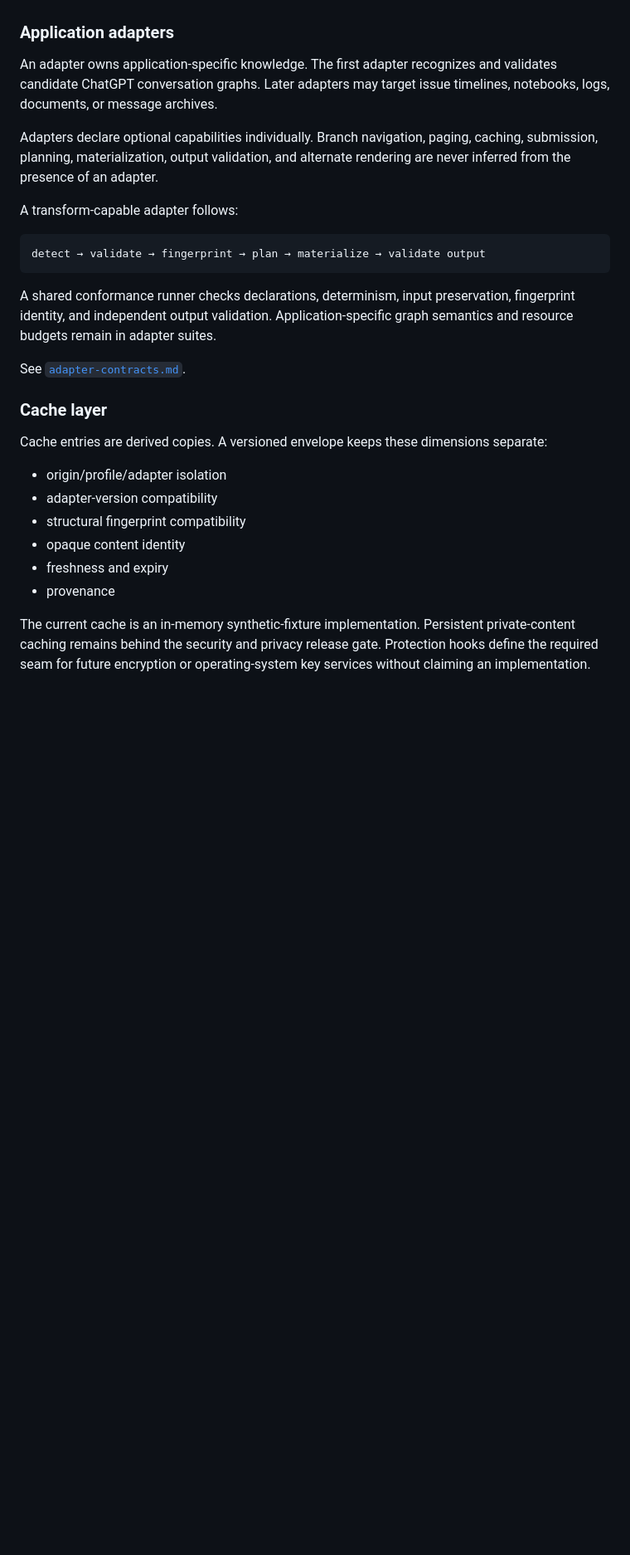
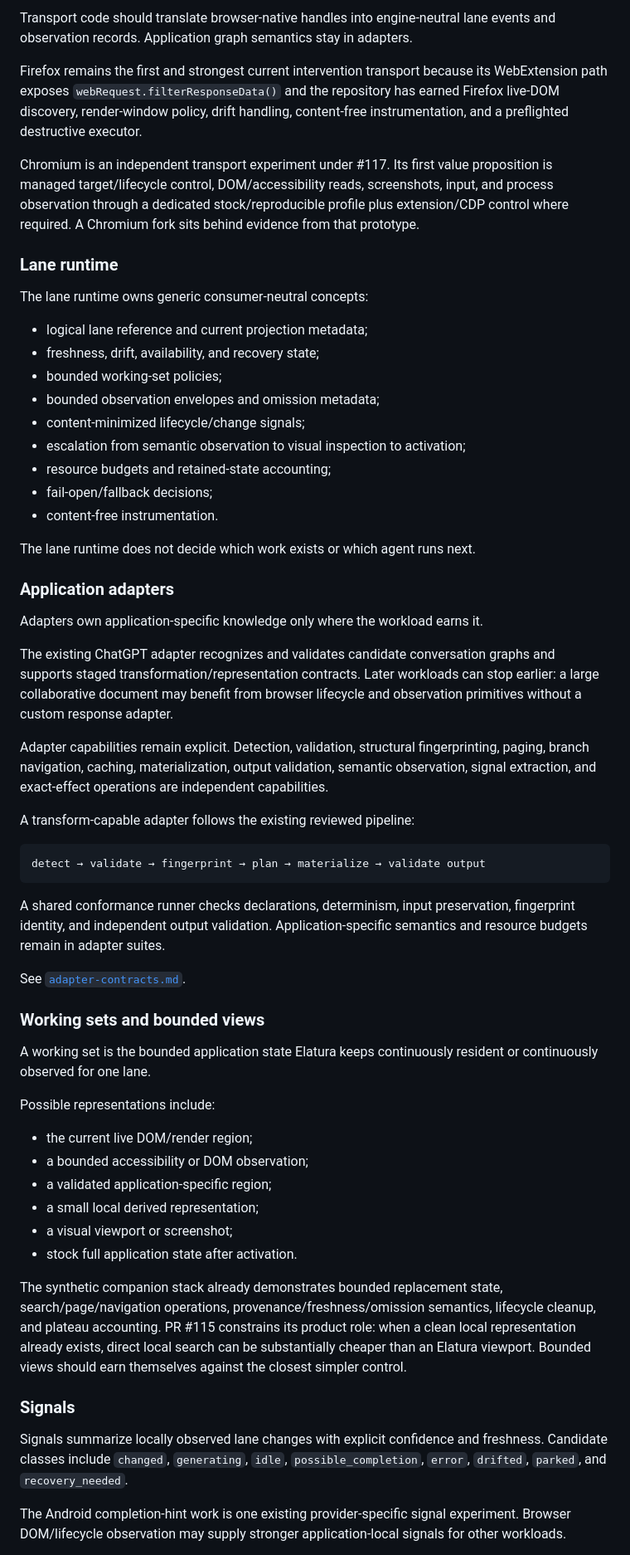
Before and after one commit to teamleaderleo/elatura, a Markdown page: docs/architecture.md, the part around one of its changes. Shown at 83% size. GitHub-like rendering; blank space fills up the shorter version.

````diff
--- a/docs/architecture.md
+++ b/docs/architecture.md
@@ -43,29 +55,61 @@ It must not know ChatGPT endpoint names, message roles, or graph field names.
+Transport code should translate browser-native handles into engine-neutral lane events and observation records. Application graph semantics stay in adapters.
+
+Firefox remains the first and strongest current intervention transport because its WebExtension path exposes `webRequest.filterResponseData()` and the repository has earned Firefox live-DOM discovery, render-window policy, drift handling, content-free instrumentation, and a preflighted destructive executor.
+
+Chromium is an independent transport experiment under #117. Its first value proposition is managed target/lifecycle control, DOM/accessibility reads, screenshots, input, and process observation through a dedicated stock/reproducible profile plus extension/CDP control where required. A Chromium fork sits behind evidence from that prototype.
+
+### Lane runtime
+
+The lane runtime owns generic consumer-neutral concepts:
+
+- logical lane reference and current projection metadata;
+- freshness, drift, availability, and recovery state;
+- bounded working-set policies;
+- bounded observation envelopes and omission metadata;
+- content-minimized lifecycle/change signals;
+- escalation from semantic observation to visual inspection to activation;
+- resource budgets and retained-state accounting;
+- fail-open/fallback decisions;
+- content-free instrumentation.
+
+The lane runtime does not decide which work exists or which agent runs next.
 
 ### Application adapters
 
-An adapter owns application-specific knowledge. The first adapter recognizes and validates candidate ChatGPT conversation graphs. Later adapters may target issue timelines, notebooks, logs, documents, or message archives.
+Adapters own application-specific knowledge only where the workload earns it.
 
-Adapters declare optional capabilities individually. Branch navigation, paging, caching, submission, planning, materialization, output validation, and alternate rendering are never inferred from the presence of an adapter.
+The existing ChatGPT adapter recognizes and validates candidate conversation graphs and supports staged transformation/representation contracts. Later workloads can stop earlier: a large collaborative document may benefit from browser lifecycle and observation primitives without a custom response adapter.
 
-A transform-capable adapter follows:
+Adapter capabilities remain explicit. Detection, validation, structural fingerprinting, paging, branch navigation, caching, materialization, output validation, semantic observation, signal extraction, and exact-effect operations are independent capabilities.
+
+A transform-capable adapter follows the existing reviewed pipeline:
 
 ```text
 detect → validate → fingerprint → plan → materialize → validate output
 ```
 
-A shared conformance runner checks declarations, determinism, input preservation, fingerprint identity, and independent output validation. Application-specific graph semantics and resource budgets remain in adapter suites.
+A shared conformance runner checks declarations, determinism, input preservation, fingerprint identity, and independent output validation. Application-specific semantics and resource budgets remain in adapter suites.
 
 See [`adapter-contracts.md`](adapter-contracts.md).
 
-### Cache layer
+### Working sets and bounded views
 
-Cache entries are derived copies. A versioned envelope keeps these dimensions separate:
+A working set is the bounded application state Elatura keeps continuously resident or continuously observed for one lane.
 
-- origin/profile/adapter isolation
-- adapter-version compatibility
-- structural fingerprint compatibility
-- opaque content identity
-- freshness and expiry
-- provenance
+Possible representations include:
 
-The current cache is an in-memory synthetic-fixture implementation. Persistent private-content caching remains behind the security and privacy release gate. Protection hooks define the required seam for future encryption or operating-system key services without claiming an implementation.
+- the current live DOM/render region;
+- a bounded accessibility or DOM observation;
+- a validated application-specific region;
+- a small local derived representation;
+- a visual viewport or screenshot;
+- stock full application state after activation.
+
+The synthetic companion stack already demonstrates bounded replacement state, search/page/navigation operations, provenance/freshness/omission semantics, lifecycle cleanup, and plateau accounting. PR #115 constrains its product role: when a clean local representation already exists, direct local search can be substantially cheaper than an Elatura viewport. Bounded views should earn themselves against the closest simpler control.
+
+### Signals
+
+Signals summarize locally observed lane changes with explicit confidence and freshness. Candidate classes include `changed`, `generating`, `idle`, `possible_completion`, `error`, `drifted`, `parked`, and `recovery_needed`.
+
+The Android completion-hint work is one existing provider-specific signal experiment. Browser DOM/lifecycle observation may supply stronger application-local signals for other workloads.
+
````
Also changed, not shown: other parts of docs/architecture.md (+91 -43 lines).
